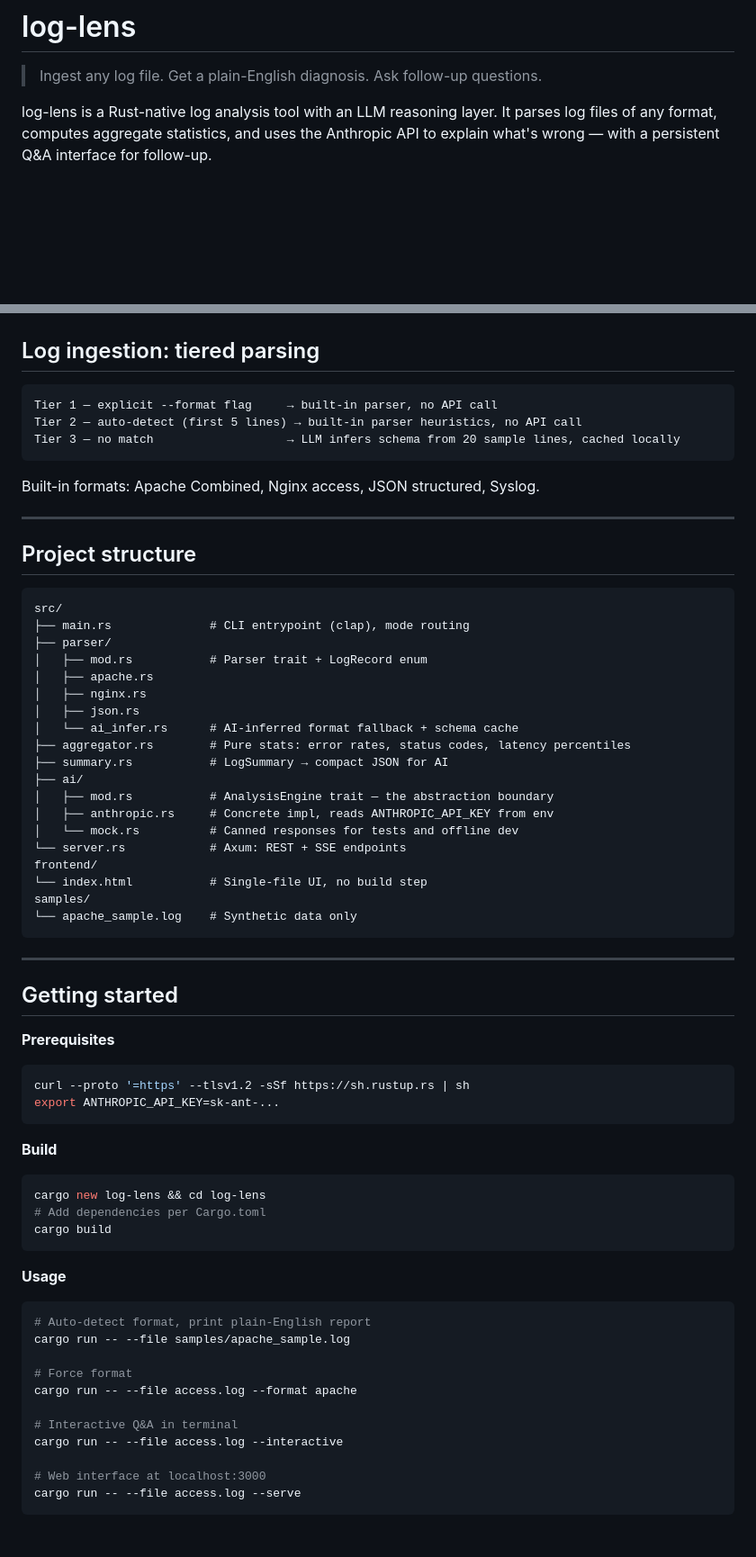
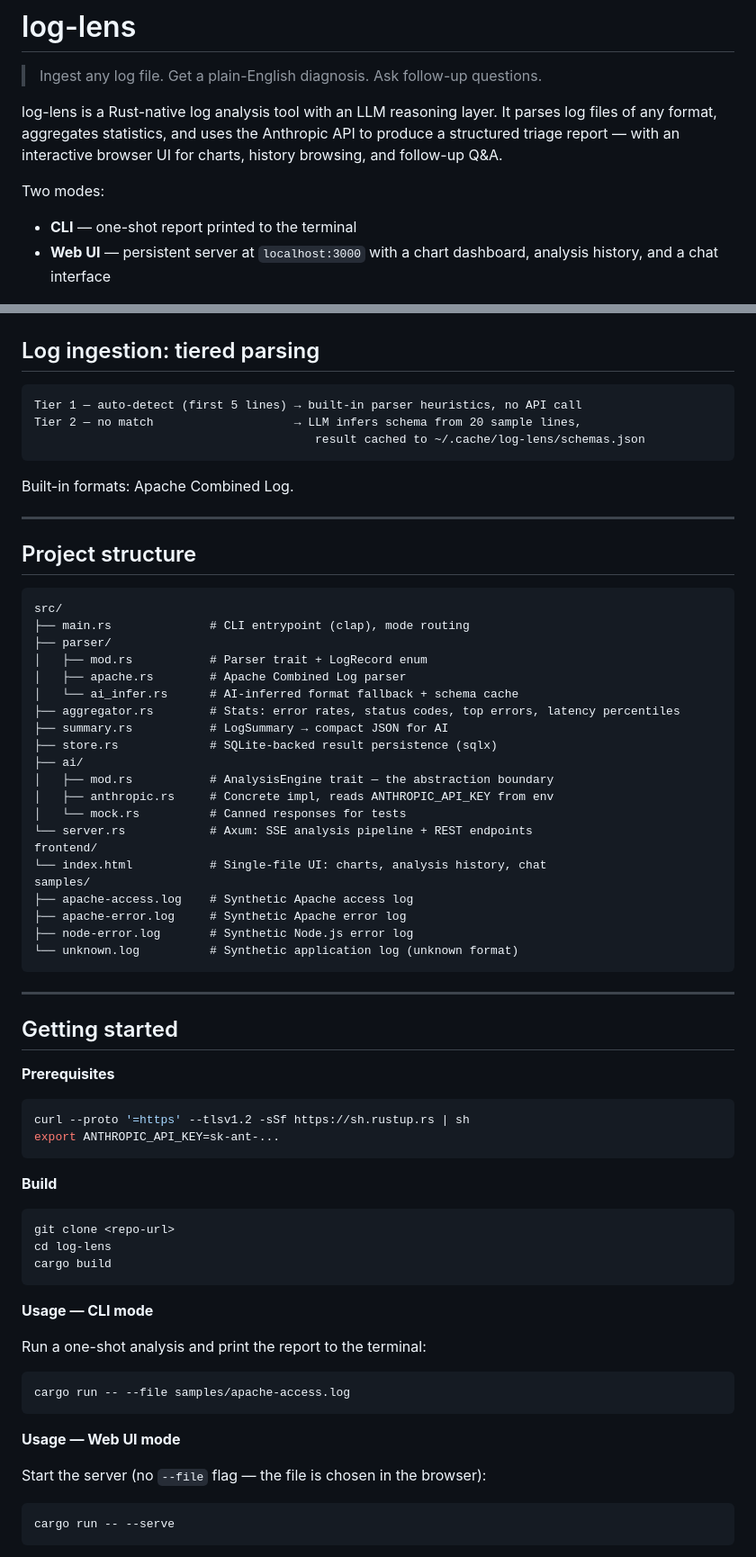
Before and after one commit to muppsy007/log-lens, a Markdown page: README.MD, 2 parts joined by grey strips. Shown at 90% size. Rendered like a GitHub page; blank space fills up the shorter version.

Commit message:
docs: updated README

````diff
--- a/README.MD
+++ b/README.MD
@@ -2,6 +2,11 @@
 
 > Ingest any log file. Get a plain-English diagnosis. Ask follow-up questions.
 
-log-lens is a Rust-native log analysis tool with an LLM reasoning layer. It parses log files of any format, computes aggregate statistics, and uses the Anthropic API to explain what's wrong — with a persistent Q&A interface for follow-up.
+log-lens is a Rust-native log analysis tool with an LLM reasoning layer. It parses log files of any format, aggregates statistics, and uses the Anthropic API to produce a structured triage report — with an interactive browser UI for charts, history browsing, and follow-up Q&A.
+
+Two modes:
+
+- **CLI** — one-shot report printed to the terminal
+- **Web UI** — persistent server at `localhost:3000` with a chart dashboard, analysis history, and a chat interface
 
 ![Screenshot](docs/screenshots/apache-log-output.png)
@@ -47,12 +53,12 @@ The LLM never receives raw log lines. It receives a compact `LogSummary` struct
 ## Log ingestion: tiered parsing
 
 ```
-Tier 1 — explicit --format flag     → built-in parser, no API call
-Tier 2 — auto-detect (first 5 lines) → built-in parser heuristics, no API call
-Tier 3 — no match                   → LLM infers schema from 20 sample lines, cached locally
+Tier 1 — auto-detect (first 5 lines) → built-in parser heuristics, no API call
+Tier 2 — no match                    → LLM infers schema from 20 sample lines,
+                                        result cached to ~/.cache/log-lens/schemas.json
 ```
 
-Built-in formats: Apache Combined, Nginx access, JSON structured, Syslog.
+Built-in formats: Apache Combined Log.
 
 ---
 
@@ -63,21 +69,23 @@ src/
 ├── main.rs              # CLI entrypoint (clap), mode routing
 ├── parser/
 │   ├── mod.rs           # Parser trait + LogRecord enum
-│   ├── apache.rs
-│   ├── nginx.rs
-│   ├── json.rs
+│   ├── apache.rs        # Apache Combined Log parser
 │   └── ai_infer.rs      # AI-inferred format fallback + schema cache
-├── aggregator.rs        # Pure stats: error rates, status codes, latency percentiles
+├── aggregator.rs        # Stats: error rates, status codes, top errors, latency percentiles
 ├── summary.rs           # LogSummary → compact JSON for AI
+├── store.rs             # SQLite-backed result persistence (sqlx)
 ├── ai/
 │   ├── mod.rs           # AnalysisEngine trait — the abstraction boundary
 │   ├── anthropic.rs     # Concrete impl, reads ANTHROPIC_API_KEY from env
-│   └── mock.rs          # Canned responses for tests and offline dev
-└── server.rs            # Axum: REST + SSE endpoints
+│   └── mock.rs          # Canned responses for tests
+└── server.rs            # Axum: SSE analysis pipeline + REST endpoints
 frontend/
-└── index.html           # Single-file UI, no build step
+└── index.html           # Single-file UI: charts, analysis history, chat
 samples/
-└── apache_sample.log    # Synthetic data only
+├── apache-access.log    # Synthetic Apache access log
+├── apache-error.log     # Synthetic Apache error log
+├── node-error.log       # Synthetic Node.js error log
+└── unknown.log          # Synthetic application log (unknown format)
 ```
 
 ---
@@ -94,23 +102,23 @@ export ANTHROPIC_API_KEY=sk-ant-...
 **Build**
 
 ```bash
-cargo new log-lens && cd log-lens
-# Add dependencies per Cargo.toml
+git clone <repo-url>
+cd log-lens
 cargo build
 ```
 
-**Usage**
+**Usage — CLI mode**
+
+Run a one-shot analysis and print the report to the terminal:
 
 ```bash
-# Auto-detect format, print plain-English report
-cargo run -- --file samples/apache_sample.log
+cargo run -- --file samples/apache-access.log
+```
 
-# Force format
-cargo run -- --file access.log --format apache
+**Usage — Web UI mode**
 
-# Interactive Q&A in terminal
-cargo run -- --file access.log --interactive
+Start the server (no `--file` flag — the file is chosen in the browser):
 
-# Web interface at localhost:3000
-cargo run -- --file access.log --serve
+```bash
+cargo run -- --serve
 ```
````
Also changed, not shown: other parts of README.MD (+42 -17 lines).
